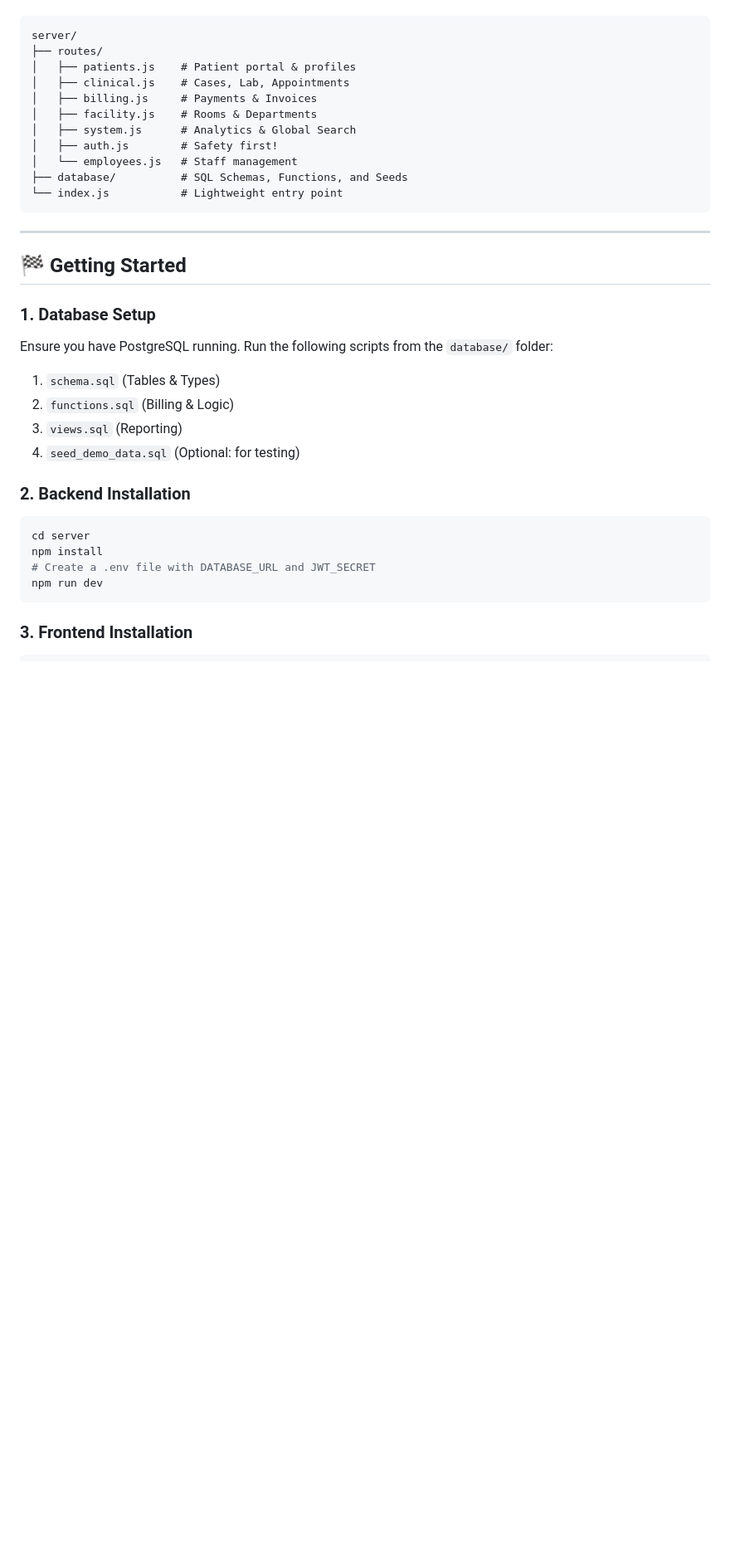
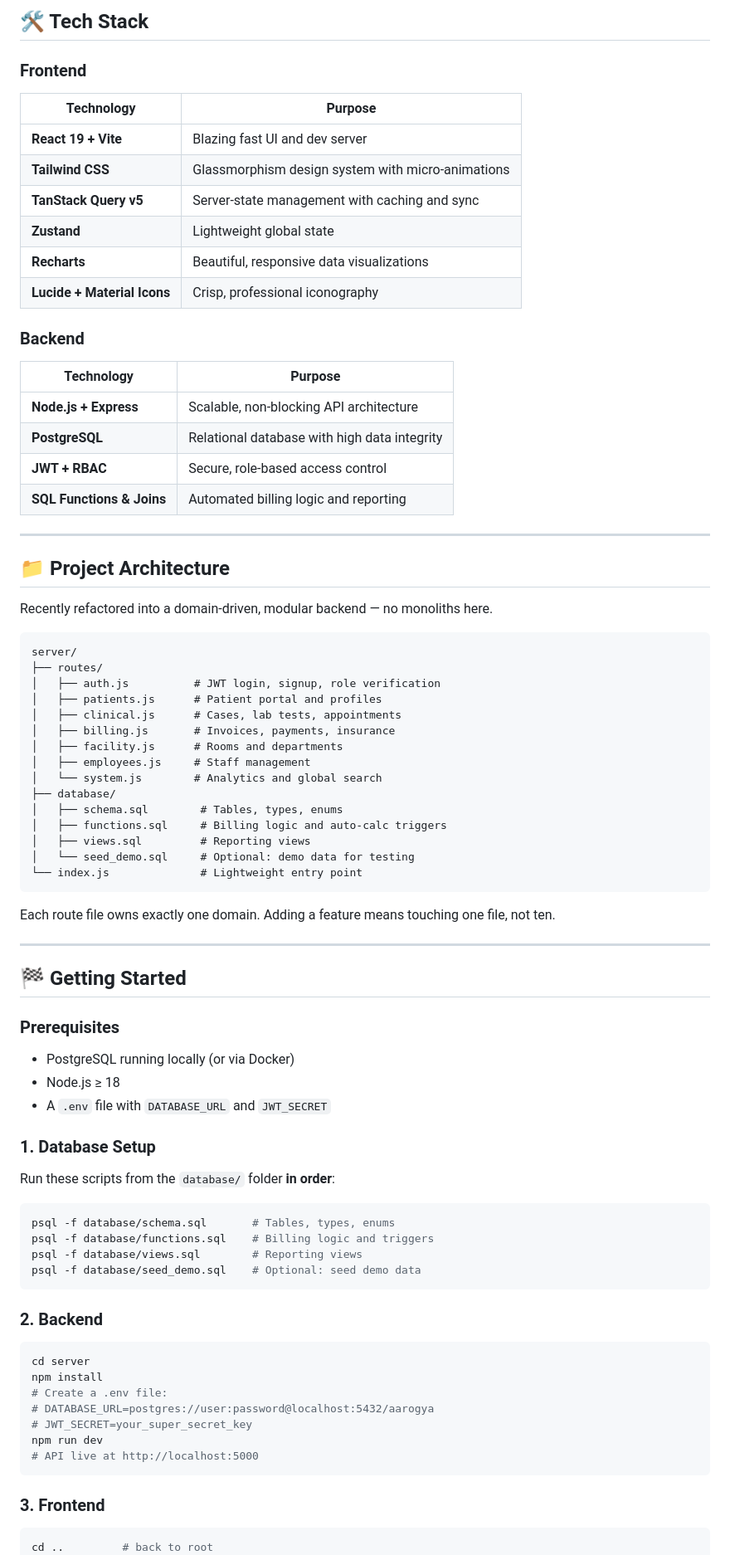
Before and after one commit to Hemani-111/Hospital-management-sysrtem, a Markdown page: README.md, the part around one of its changes. Shown at 83% size. GitHub-like rendering; blank space fills up the shorter version.

Commit message:
docs: rebrand project to Aarogya HMS and update project documentation and architecture overview

````diff
--- a/README.md
+++ b/README.md
@@ -63,38 +86,84 @@ Recently refactored for professional-grade scalability, the backend is split int
+## 🛠️ Tech Stack
+
+### Frontend
+| Technology | Purpose |
+|------------|---------|
+| **React 19 + Vite** | Blazing fast UI and dev server |
+| **Tailwind CSS** | Glassmorphism design system with micro-animations |
+| **TanStack Query v5** | Server-state management with caching and sync |
+| **Zustand** | Lightweight global state |
+| **Recharts** | Beautiful, responsive data visualizations |
+| **Lucide + Material Icons** | Crisp, professional iconography |
+
+### Backend
+| Technology | Purpose |
+|------------|---------|
+| **Node.js + Express** | Scalable, non-blocking API architecture |
+| **PostgreSQL** | Relational database with high data integrity |
+| **JWT + RBAC** | Secure, role-based access control |
+| **SQL Functions & Joins** | Automated billing logic and reporting |
+
+---
+
+## 📁 Project Architecture
+
+Recently refactored into a domain-driven, modular backend — no monoliths here.
 
 ```
 server/
 ├── routes/
-│   ├── patients.js    # Patient portal & profiles
-│   ├── clinical.js    # Cases, Lab, Appointments
-│   ├── billing.js     # Payments & Invoices
-│   ├── facility.js    # Rooms & Departments
-│   ├── system.js      # Analytics & Global Search
-│   ├── auth.js        # Safety first!
-│   └── employees.js   # Staff management
-├── database/          # SQL Schemas, Functions, and Seeds
-└── index.js           # Lightweight entry point
+│   ├── auth.js          # JWT login, signup, role verification
+│   ├── patients.js      # Patient portal and profiles
+│   ├── clinical.js      # Cases, lab tests, appointments
+│   ├── billing.js       # Invoices, payments, insurance
+│   ├── facility.js      # Rooms and departments
+│   ├── employees.js     # Staff management
+│   └── system.js        # Analytics and global search
+├── database/
+│   ├── schema.sql        # Tables, types, enums
+│   ├── functions.sql     # Billing logic and auto-calc triggers
+│   ├── views.sql         # Reporting views
+│   └── seed_demo.sql     # Optional: demo data for testing
+└── index.js              # Lightweight entry point
 ```
+
+Each route file owns exactly one domain. Adding a feature means touching one file, not ten.
 
 ---
 
 ## 🏁 Getting Started
 
+### Prerequisites
+- PostgreSQL running locally (or via Docker)
+- Node.js ≥ 18
+- A `.env` file with `DATABASE_URL` and `JWT_SECRET`
+
 ### 1. Database Setup
-Ensure you have PostgreSQL running. Run the following scripts from the `database/` folder:
-1. `schema.sql` (Tables & Types)
-2. `functions.sql` (Billing & Logic)
-3. `views.sql` (Reporting)
-4. `seed_demo_data.sql` (Optional: for testing)
 
-### 2. Backend Installation
+Run these scripts from the `database/` folder **in order**:
+
+```bash
+psql -f database/schema.sql       # Tables, types, enums
+psql -f database/functions.sql    # Billing logic and triggers
+psql -f database/views.sql        # Reporting views
+psql -f database/seed_demo.sql    # Optional: seed demo data
+```
+
+### 2. Backend
+
 ```bash
 cd server
 npm install
-# Create a .env file with DATABASE_URL and JWT_SECRET
+# Create a .env file:
+# DATABASE_URL=postgres://user:password@localhost:5432/aarogya
+# JWT_SECRET=your_super_secret_key
 npm run dev
+# API live at http://localhost:5000
 ```
 
-### 3. Frontend Installation
+### 3. Frontend
+
 ```bash
+cd ..         # back to root
 npm install
 npm run dev
````
Also changed, not shown: other parts of README.md (+107 -48 lines).
